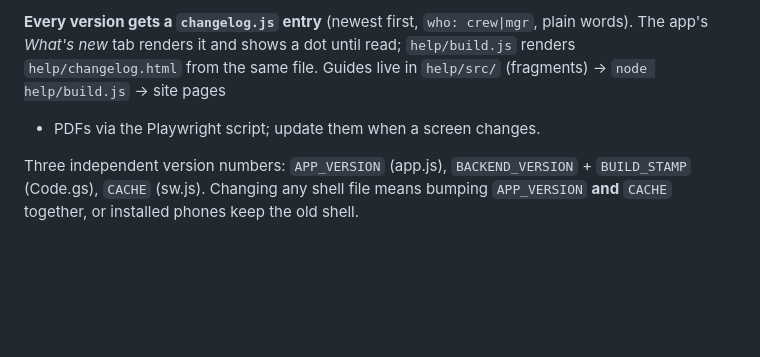
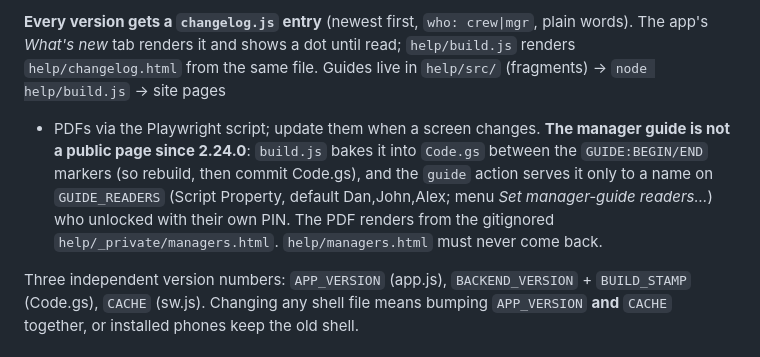
Before and after one commit to dancynamon/Production-Throughput-and-Inventory, a Markdown page: CLAUDE.md, the part around the change. Rendered like a GitHub page; blank space fills up the shorter version.

Commit message:
CLAUDE.md: manager guide is baked into Code.gs and gated
Co-Authored-By: Claude Fable 5.1 <noreply@anthropic.com>
Claude-Session: https://claude.ai/code/session_012VhdvATr725kEU4wmnp8aJ

```diff
--- a/CLAUDE.md
+++ b/CLAUDE.md
@@ -123,6 +123,12 @@ plain words). The app's *What's new* tab renders it and shows a dot until
 read; `help/build.js` renders `help/changelog.html` from the same file.
 Guides live in `help/src/` (fragments) → `node help/build.js` → site pages
 + PDFs via the Playwright script; update them when a screen changes.
+**The manager guide is not a public page since 2.24.0**: `build.js` bakes it into
+`Code.gs` between the `GUIDE:BEGIN/END` markers (so rebuild, then commit
+Code.gs), and the `guide` action serves it only to a name on `GUIDE_READERS`
+(Script Property, default Dan,John,Alex; menu *Set manager-guide readers…*)
+who unlocked with their own PIN. The PDF renders from the gitignored
+`help/_private/managers.html`. `help/managers.html` must never come back.
 
 Three independent version numbers: `APP_VERSION` (app.js), `BACKEND_VERSION` +
 `BUILD_STAMP` (Code.gs), `CACHE` (sw.js). Changing any shell file means bumping
```
